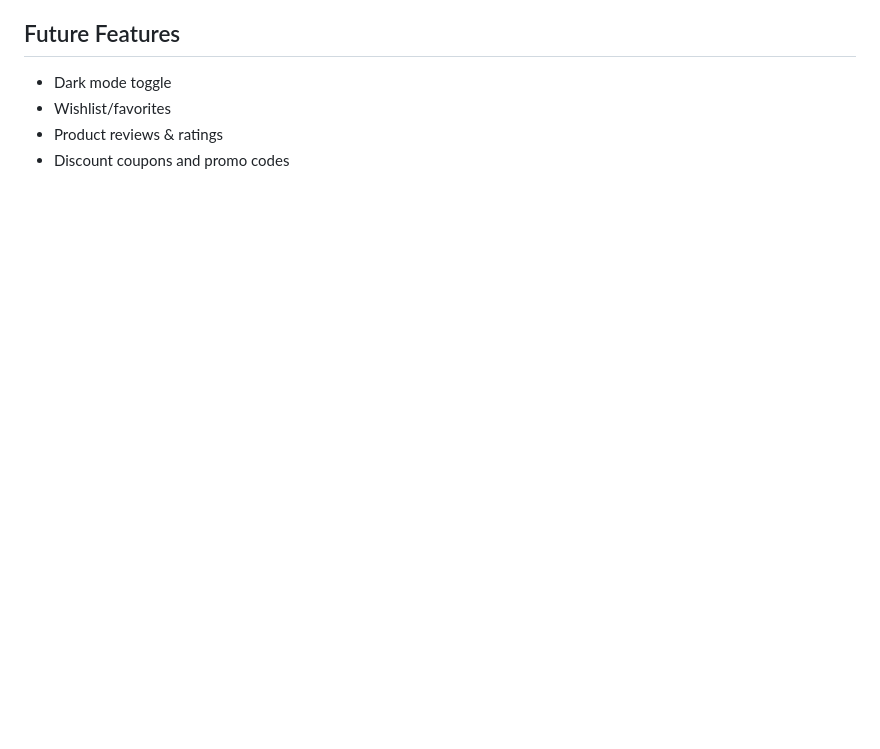
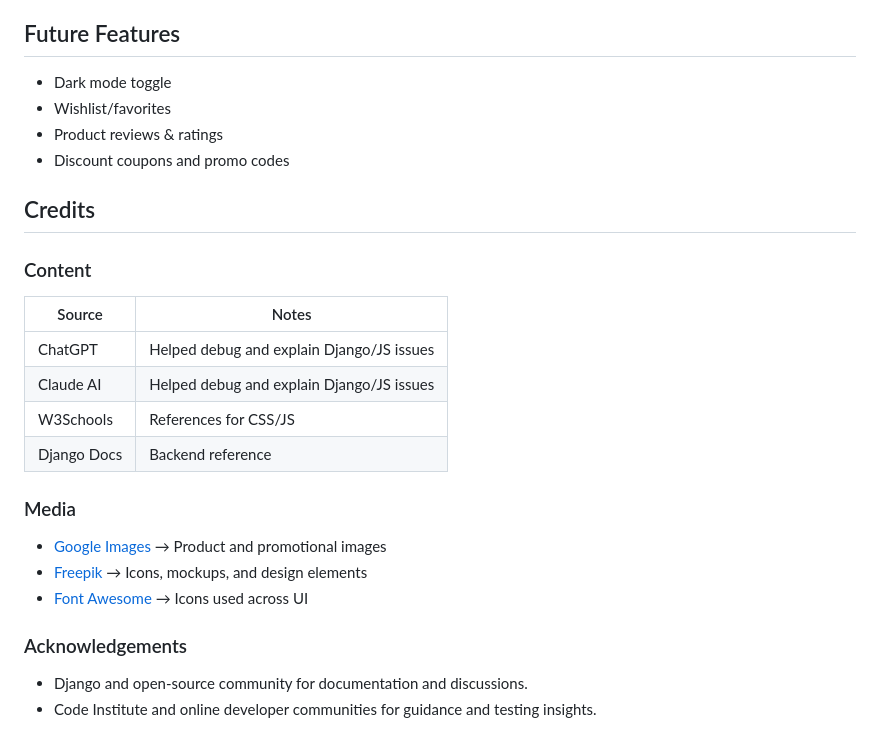
Before and after one commit to Md-Minhazul-Alam/ecommerce, a Markdown page: README.md, the part around the change printed below. GitHub-like rendering; blank space fills up the shorter version.

```diff
--- a/README.md
+++ b/README.md
@@ -343,3 +383,22 @@ Future Features
 - Wishlist/favorites
 - Product reviews & ratings
 - Discount coupons and promo codes
+
+## Credits
+
+### Content
+| Source | Notes |
+| --- | --- |
+| ChatGPT | Helped debug and explain Django/JS issues |
+| Claude AI | Helped debug and explain Django/JS issues |
+| W3Schools | References for CSS/JS |
+| Django Docs | Backend reference |
+
+### Media
+- [Google Images](https://images.google.com) → Product and promotional images
+- [Freepik](https://www.freepik.com) → Icons, mockups, and design elements
+- [Font Awesome](https://fontawesome.com) → Icons used across UI
+
+### Acknowledgements
+- Django and open-source community for documentation and discussions.
+- Code Institute and online developer communities for guidance and testing insights.
```
Also changed, not shown: other parts of README.md (+40 -0 lines), static/screenshots/agile_kanban.png (added).
